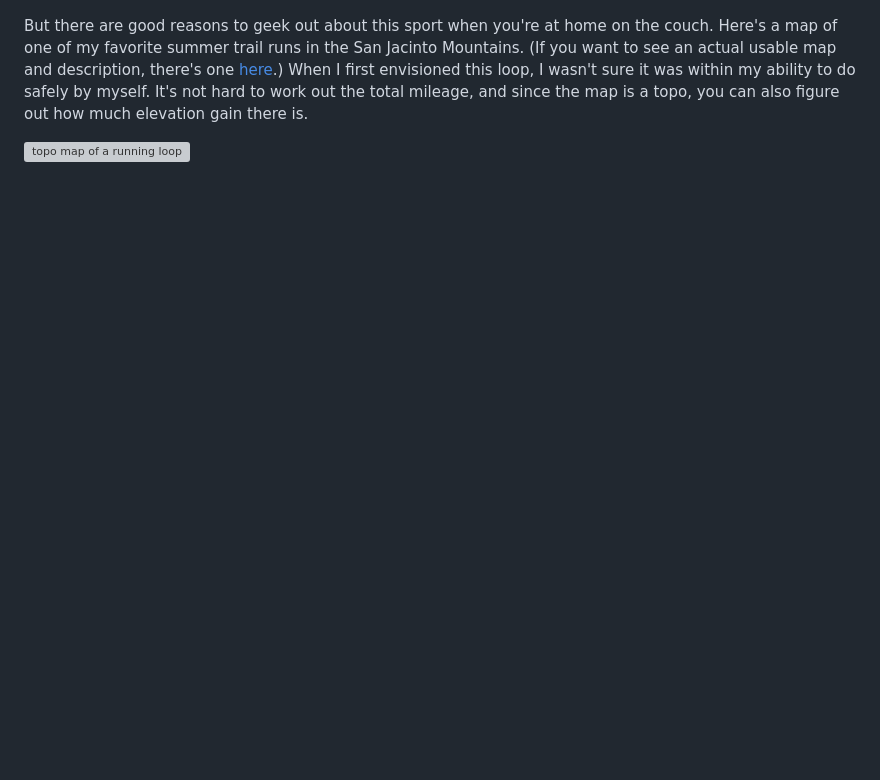
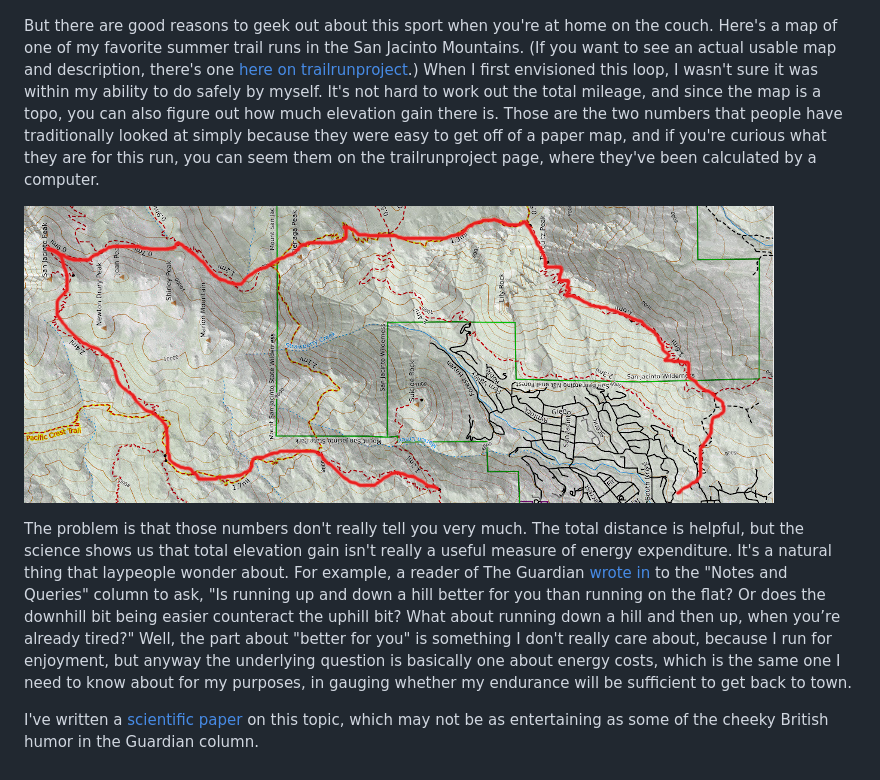
Before and after one commit to bcrowell/bcrowell.github.io, a Markdown page: climb_factor/index.md, the part around the change. Rendered like a GitHub page; pictures changed too: climb_factor/san_j_loop.png (added); blank space fills up the shorter version; grey boxes are pictures that could not be loaded.

Commit message:
working on CF article

```diff
--- a/climb_factor/index.md
+++ b/climb_factor/index.md
@@ -10,9 +10,30 @@ feet this dirty?
 But there are good reasons to geek out about this sport when you're at home
 on the couch. Here's a map of one of my favorite summer trail runs in the San
 Jacinto Mountains. (If you want to see an actual usable map and description,
-there's one [here](https://www.trailrunproject.com/trail/7093426/san-jacinto-peak-loop).)
+there's one [here on trailrunproject](https://www.trailrunproject.com/trail/7093426/san-jacinto-peak-loop).)
 When I first envisioned this loop, I wasn't sure it was within my ability to do
 safely by myself. It's not hard to work out the total mileage, and since the map
-is a topo, you can also figure out how much elevation gain there is.
+is a topo, you can also figure out how much elevation gain there is. Those are the two
+numbers that people have traditionally looked at simply because they were easy to
+get off of a paper map, and if you're curious what they are for this run, you can
+seem them on the trailrunproject page, where they've been calculated by a computer.
 
 ![topo map of a running loop](san_j_loop.png)
+
+The problem is that those numbers don't really tell you very much. The
+total distance is helpful, but the science shows us that total
+elevation gain isn't really a useful measure of energy
+expenditure. It's a natural thing that laypeople wonder about. For
+example, a reader of The Guardian [wrote in](https://www.theguardian.com/lifeandstyle/2022/aug/07/readers-reply-is-running-up-and-down-a-hill-better-for-you-than-running-on-the-flat) to the "Notes and Queries"
+column to ask, "Is running up and down a hill better for you than
+running on the flat? Or does the downhill bit being easier counteract
+the uphill bit? What about running down a hill and then up, when
+you’re already tired?" Well, the part about "better for you" is something
+I don't really care about, because I run for enjoyment, but anyway the
+underlying question is basically one about energy costs, which is the
+same one I need to know about for my purposes, in gauging whether my
+endurance will be sufficient to get back to town.
+
+I've written a [scientific paper](https://www.biorxiv.org/content/10.1101/2021.04.03.438339v2) on this topic,
+which may not be as entertaining as some of the cheeky British humor in the
+Guardian column.
```
